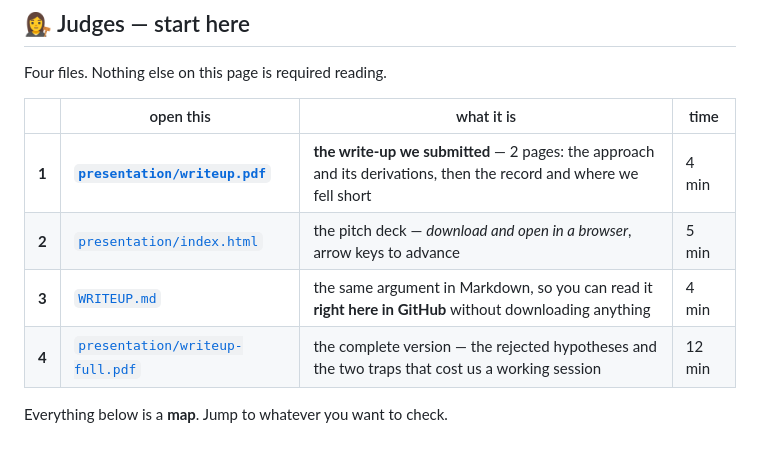
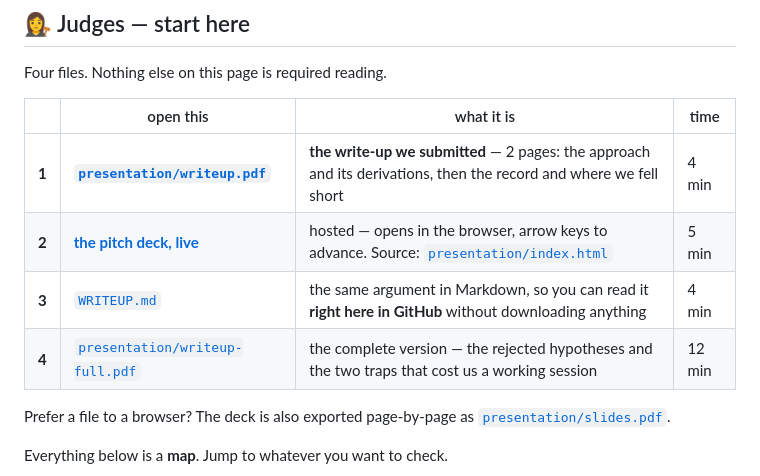
Before and after one commit to eixfachZabii/WireClaim, a Markdown page: README.md, the part around the change. Drawn GitHub-style; blank space fills up the shorter version.

Commit message:
Point the judge README at the hosted deck, not just the file
A judge reading the README on GitHub cannot open an HTML file from it; they
get raw markup. Lead with the Pages URL and keep the source path beside it.

Entire-Checkpoint: 4a5a83b1dd1f

```diff
--- a/README.md
+++ b/README.md
@@ -17,9 +17,11 @@ Four files. Nothing else on this page is required reading.
 | | open this | what it is | time |
 | --- | --- | --- | --- |
 | **1** | **[`presentation/writeup.pdf`](presentation/writeup.pdf)** | **the write-up we submitted** — 2 pages: the approach and its derivations, then the record and where we fell short | 4 min |
-| **2** | [`presentation/index.html`](presentation/index.html) | the pitch deck — *download and open in a browser*, arrow keys to advance | 5 min |
+| **2** | **[the pitch deck, live](https://eixfachzabii.github.io/WireClaim/)** | hosted — opens in the browser, arrow keys to advance. Source: [`presentation/index.html`](presentation/index.html) | 5 min |
 | **3** | [`WRITEUP.md`](WRITEUP.md) | the same argument in Markdown, so you can read it **right here in GitHub** without downloading anything | 4 min |
 | **4** | [`presentation/writeup-full.pdf`](presentation/writeup-full.pdf) | the complete version — the rejected hypotheses and the two traps that cost us a working session | 12 min |
+
+Prefer a file to a browser? The deck is also exported page-by-page as [`presentation/slides.pdf`](presentation/slides.pdf).
 
 Everything below is a **map**. Jump to whatever you want to check.
 
```
